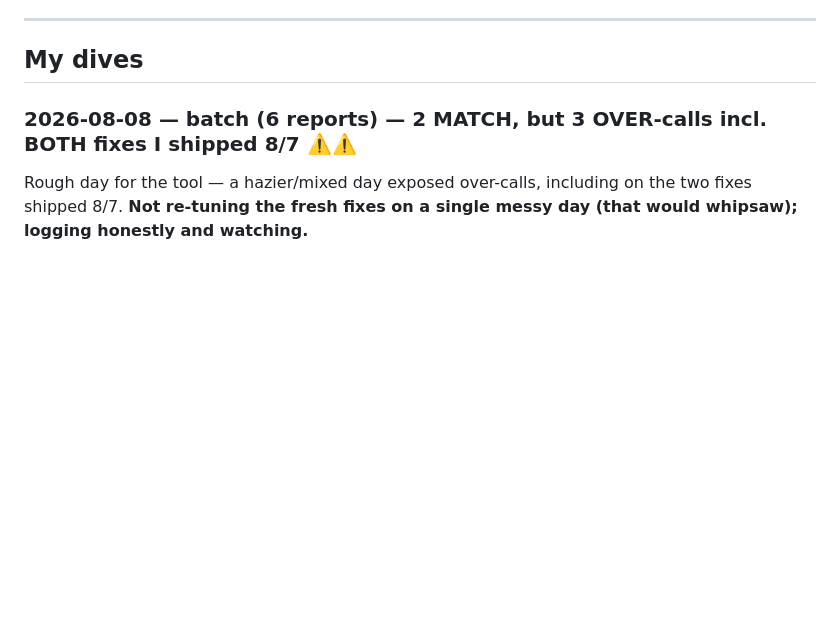
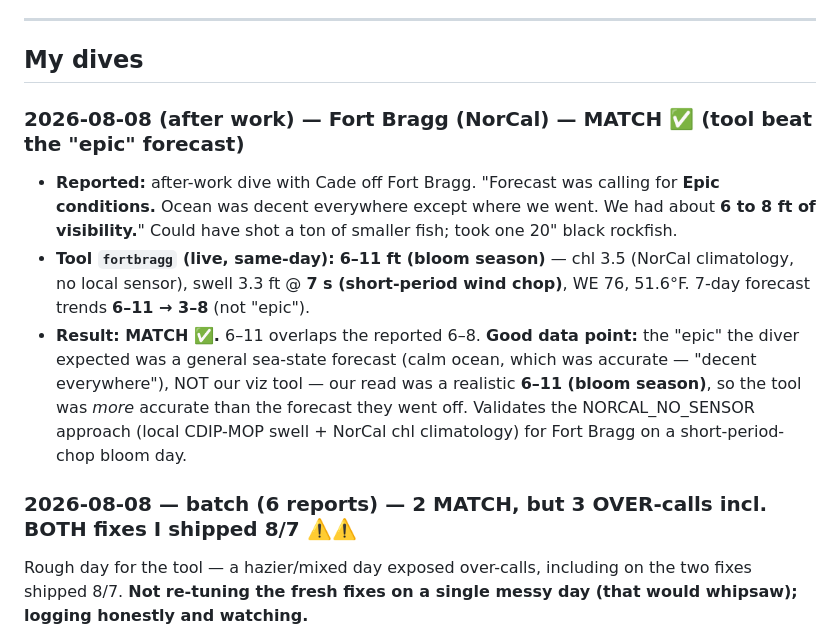
Before and after one commit to whitmanbret/Fishing-Dive-Conditions, a Markdown page: dive-log.md, the part around the change. Rendered like a GitHub page; blank space fills up the shorter version.

Commit message:
Log 8/8 Fort Bragg (MATCH); NorCal climatology beat the 'epic' sea-state forecast
Co-Authored-By: Claude Opus 4 (1M context) <noreply@anthropic.com>

```diff
--- a/dive-log.md
+++ b/dive-log.md
@@ -72,6 +72,11 @@ Goal: pair the Scripps underwater cam (direct clarity ground truth) with the con
 ---
 
 ## My dives
+
+### 2026-08-08 (after work) — Fort Bragg (NorCal) — MATCH ✅ (tool beat the "epic" forecast)
+- **Reported:** after-work dive with Cade off Fort Bragg. "Forecast was calling for **Epic conditions.** Ocean was decent everywhere except where we went. We had about **6 to 8 ft of visibility.**" Could have shot a ton of smaller fish; took one 20" black rockfish.
+- **Tool `fortbragg` (live, same-day):** **6–11 ft (bloom season)** — chl 3.5 (NorCal climatology, no local sensor), swell 3.3 ft @ **7 s (short-period wind chop)**, WE 76, 51.6°F. 7-day forecast trends **6–11 → 3–8** (not "epic").
+- **Result: MATCH ✅.** 6–11 overlaps the reported 6–8. **Good data point:** the "epic" the diver expected was a general sea-state forecast (calm ocean, which was accurate — "decent everywhere"), NOT our viz tool — our read was a realistic **6–11 (bloom season)**, so the tool was *more* accurate than the forecast they went off. Validates the NORCAL_NO_SENSOR approach (local CDIP-MOP swell + NorCal chl climatology) for Fort Bragg on a short-period-chop bloom day.
 
 ### 2026-08-08 — batch (6 reports) — 2 MATCH, but 3 OVER-calls incl. BOTH fixes I shipped 8/7 ⚠️⚠️
 Rough day for the tool — a hazier/mixed day exposed over-calls, including on the two fixes shipped 8/7. **Not re-tuning the fresh fixes on a single messy day (that would whipsaw); logging honestly and watching.**
```
